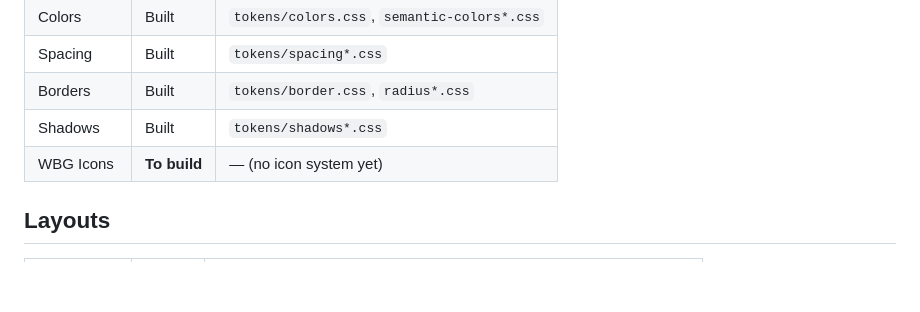
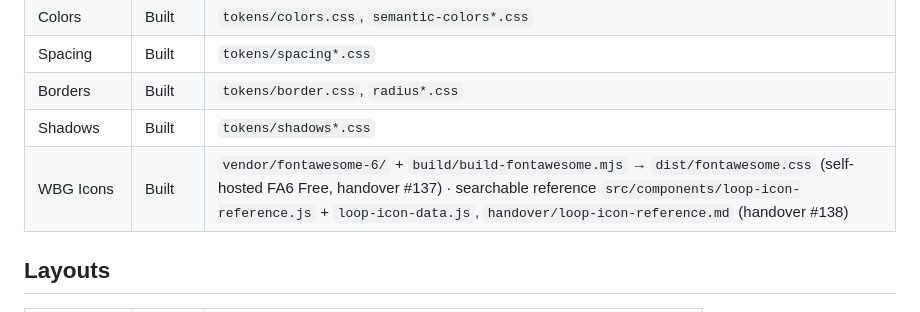
Before and after one commit to kharloridado/wbg, a Markdown page: deliverables.md, the part around the change. GitHub-like rendering; blank space fills up the shorter version.

Commit message:
docs(deliverables): WBG Icons -> Built (FA6 self-hosted + icon reference; handovers #137/#138)
Co-Authored-By: Claude Fable 5 <noreply@anthropic.com>

```diff
--- a/deliverables.md
+++ b/deliverables.md
@@ -45,7 +45,7 @@ verify/finish · **To build** = net-new.
 | Spacing | Built | `tokens/spacing*.css` |
 | Borders | Built | `tokens/border.css`, `radius*.css` |
 | Shadows | Built | `tokens/shadows*.css` |
-| WBG Icons | **To build** | — (no icon system yet) |
+| WBG Icons | Built | `vendor/fontawesome-6/` + `build/build-fontawesome.mjs` → `dist/fontawesome.css` (self-hosted FA6 Free, handover #137) · searchable reference `src/components/loop-icon-reference.js` + `loop-icon-data.js`, `handover/loop-icon-reference.md` (handover #138) |
 
 ## Layouts
 | Deliverable | Status | Source |
```
